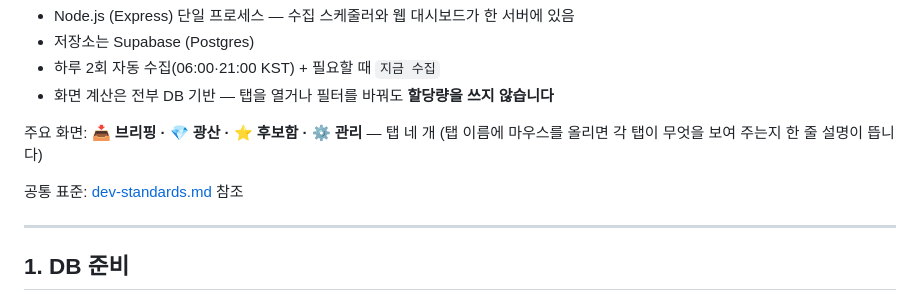
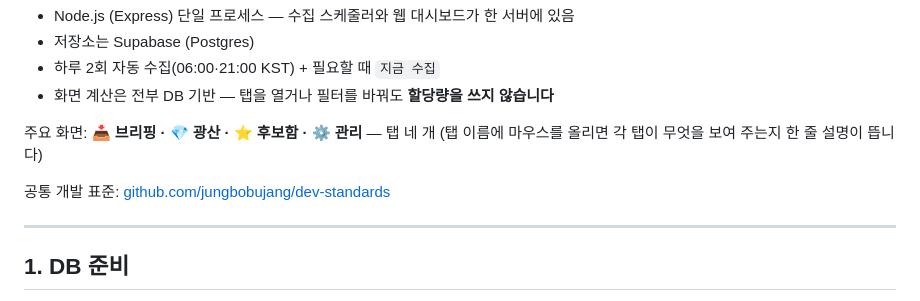
Before and after one commit to jungbobujang/youtube-radar, a Markdown page: README.md, the part around the change. GitHub-like rendering.

Commit message:
docs: 공통 개발 표준 링크를 dev-standards 저장소로
문서가 projects\ 아래 파일로만 있어 상대경로(../dev-standards.md)로 걸려 있었다.
저장소만 클론한 다른 PC에서는 깨지는 링크였다 — GitHub 주소로 바꾼다.

Co-Authored-By: Claude Opus 5 (1M context) <noreply@anthropic.com>

```diff
--- a/README.md
+++ b/README.md
@@ -11,7 +11,7 @@
 주요 화면: **📥 브리핑 · 💎 광산 · ⭐ 후보함 · ⚙️ 관리** — 탭 네 개
 (탭 이름에 마우스를 올리면 각 탭이 무엇을 보여 주는지 한 줄 설명이 뜹니다)
 
-공통 표준: [dev-standards.md](../dev-standards.md) 참조
+공통 개발 표준: [github.com/jungbobujang/dev-standards](https://github.com/jungbobujang/dev-standards)
 
 ---
 
```
